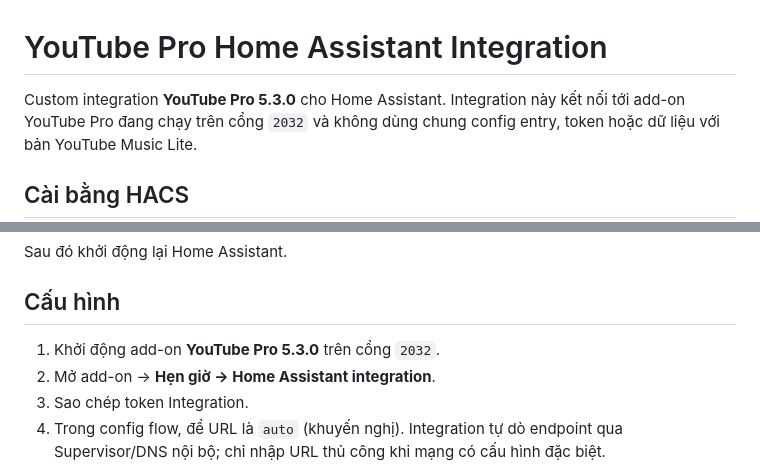
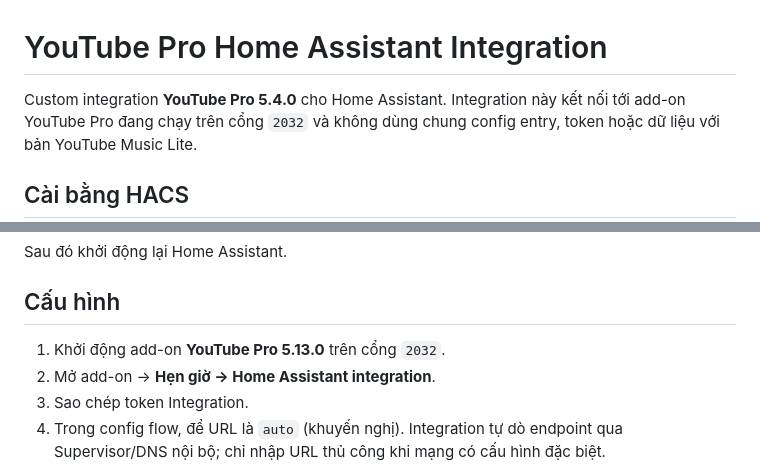
Before and after one commit to trankhanhduy2929-beep/youtube_pro_integration_homeassistant, a Markdown page: README.md, 2 parts joined by grey strips. GitHub-like rendering.

Commit message:
docs: bump integration docs to 5.4.0

```diff
--- a/README.md
+++ b/README.md
@@ -1,6 +1,6 @@
 # YouTube Pro Home Assistant Integration
 
-Custom integration **YouTube Pro 5.3.0** cho Home Assistant. Integration này
+Custom integration **YouTube Pro 5.4.0** cho Home Assistant. Integration này
 kết nối tới add-on YouTube Pro đang chạy trên cổng `2032` và không dùng chung
 config entry, token hoặc dữ liệu với bản YouTube Music Lite.
 
@@ -25,7 +25,7 @@ Sau đó khởi động lại Home Assistant.
 
 ## Cấu hình
 
-1. Khởi động add-on **YouTube Pro 5.3.0** trên cổng `2032`.
+1. Khởi động add-on **YouTube Pro 5.13.0** trên cổng `2032`.
 2. Mở add-on → **Hẹn giờ → Home Assistant integration**.
 3. Sao chép token Integration.
 4. Trong config flow, để URL là `auto` (khuyến nghị). Integration tự dò endpoint qua Supervisor/DNS nội bộ; chỉ nhập URL thủ công khi mạng có cấu hình đặc biệt.
```
